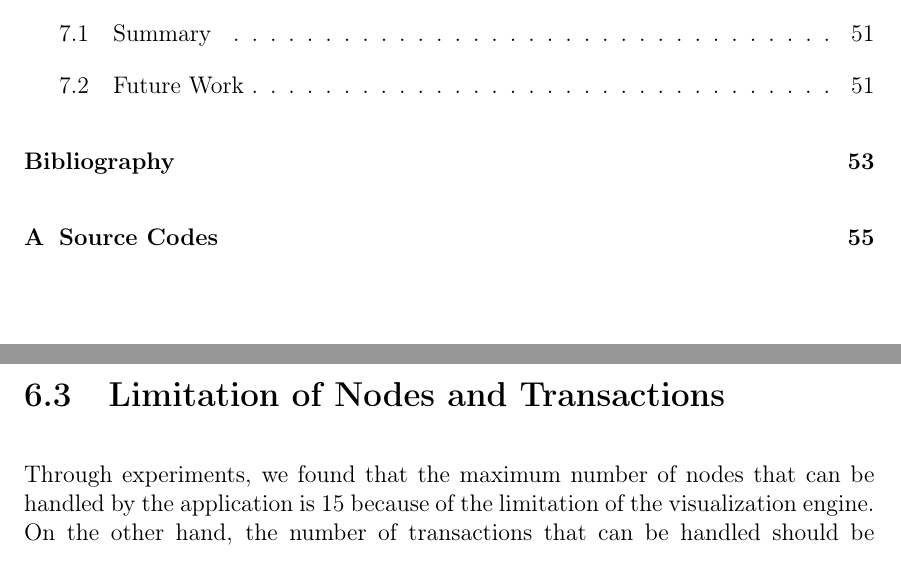
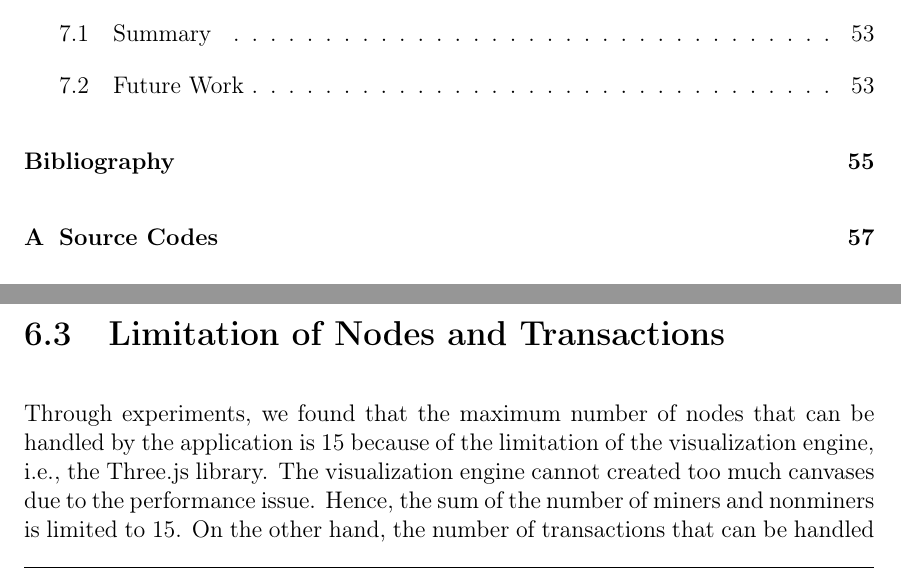
Before and after one commit to cand126/thesis, a LaTeX thesis (thesis.tex, which reads chapters/c06_scenarios.tex): two parts of pages 10 and 68 of 73 before the commit and two parts of pages 10 and 68 of 75 after it, joined at a grey line, cut so that both start at the same text. Compiled offline with pdfLaTeX.

Commit message:
finish 6..3

```diff
--- a/chapters/c06_scenarios.tex
+++ b/chapters/c06_scenarios.tex
@@ -339,4 +339,4 @@ In conclusion, it demonstrates that the visualization application is able to han
 
 \section{Limitation of Nodes and Transactions}
 
-Through experiments, we found that the maximum number of nodes that can be handled by the application is 15 because of the limitation of the visualization engine. On the other hand, the number of transactions that can be handled should be unlimited. We tested it by publishing 100 transactions, and the application still operates correctly.
+Through experiments, we found that the maximum number of nodes that can be handled by the application is 15 because of the limitation of the visualization engine, i.e., the Three.js library. The visualization engine cannot created too much canvases due to the performance issue. Hence, the sum of the number of miners and nonminers is limited to 15. On the other hand, the number of transactions that can be handled should be unlimited. We tested it by publishing 100 transactions, and the application still operates correctly.
```
